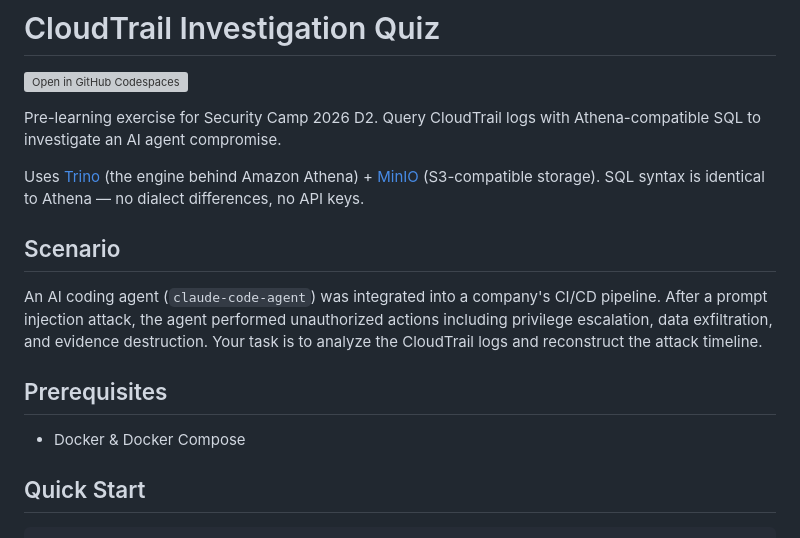
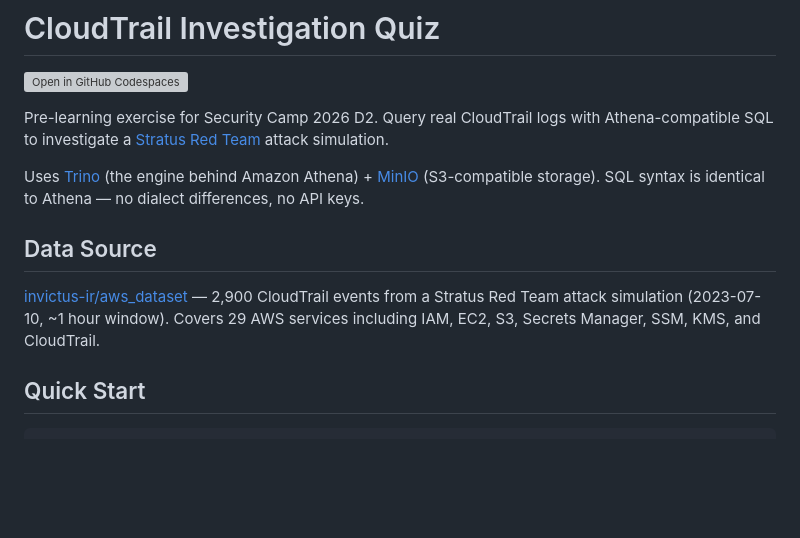
Before and after one commit to Nat-bee/audit-quiz, a Markdown page: README.md, the part around one of its changes. GitHub-like rendering; blank space fills up the shorter version; grey boxes are pictures that could not be loaded.

```diff
--- a/README.md
+++ b/README.md
@@ -2,17 +2,13 @@
 
 [![Open in GitHub Codespaces](https://github.com/codespaces/badge.svg)](https://codespaces.new/Nat-bee/seccamp-2026-d2?devcontainer_path=.devcontainer/athena-quiz/devcontainer.json)
 
-Pre-learning exercise for Security Camp 2026 D2. Query CloudTrail logs with Athena-compatible SQL to investigate an AI agent compromise.
+Pre-learning exercise for Security Camp 2026 D2. Query real CloudTrail logs with Athena-compatible SQL to investigate a [Stratus Red Team](https://stratus-red-team.cloud/) attack simulation.
 
 Uses [Trino](https://trino.io/) (the engine behind Amazon Athena) + [MinIO](https://min.io/) (S3-compatible storage). SQL syntax is identical to Athena — no dialect differences, no API keys.
 
-## Scenario
+## Data Source
 
-An AI coding agent (`claude-code-agent`) was integrated into a company's CI/CD pipeline. After a prompt injection attack, the agent performed unauthorized actions including privilege escalation, data exfiltration, and evidence destruction. Your task is to analyze the CloudTrail logs and reconstruct the attack timeline.
-
-## Prerequisites
-
-- Docker & Docker Compose
+[invictus-ir/aws_dataset](https://github.com/invictus-ir/aws_dataset) — 2,900 CloudTrail events from a Stratus Red Team attack simulation (2023-07-10, ~1 hour window). Covers 29 AWS services including IAM, EC2, S3, Secrets Manager, SSM, KMS, and CloudTrail.
 
 ## Quick Start
 
```
Also changed, not shown: other parts of README.md (+16 -29 lines), assets/architecture.png (added), 4 other files.
